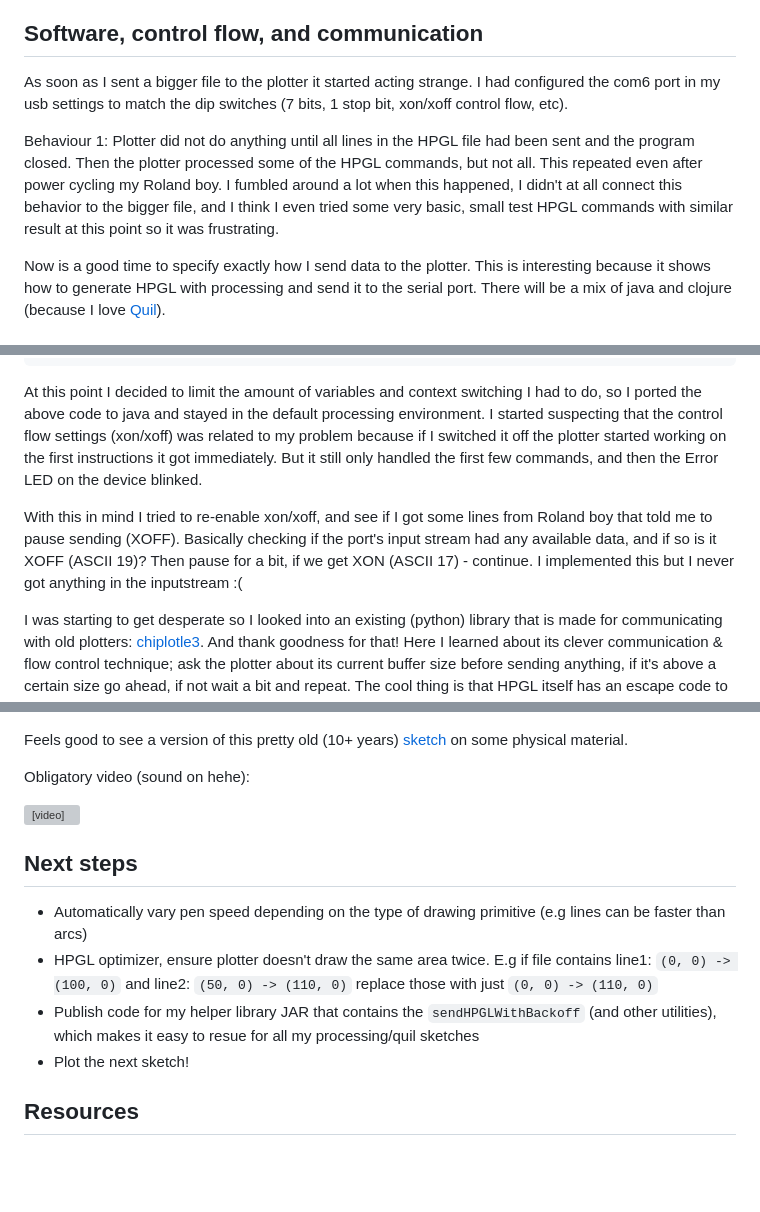
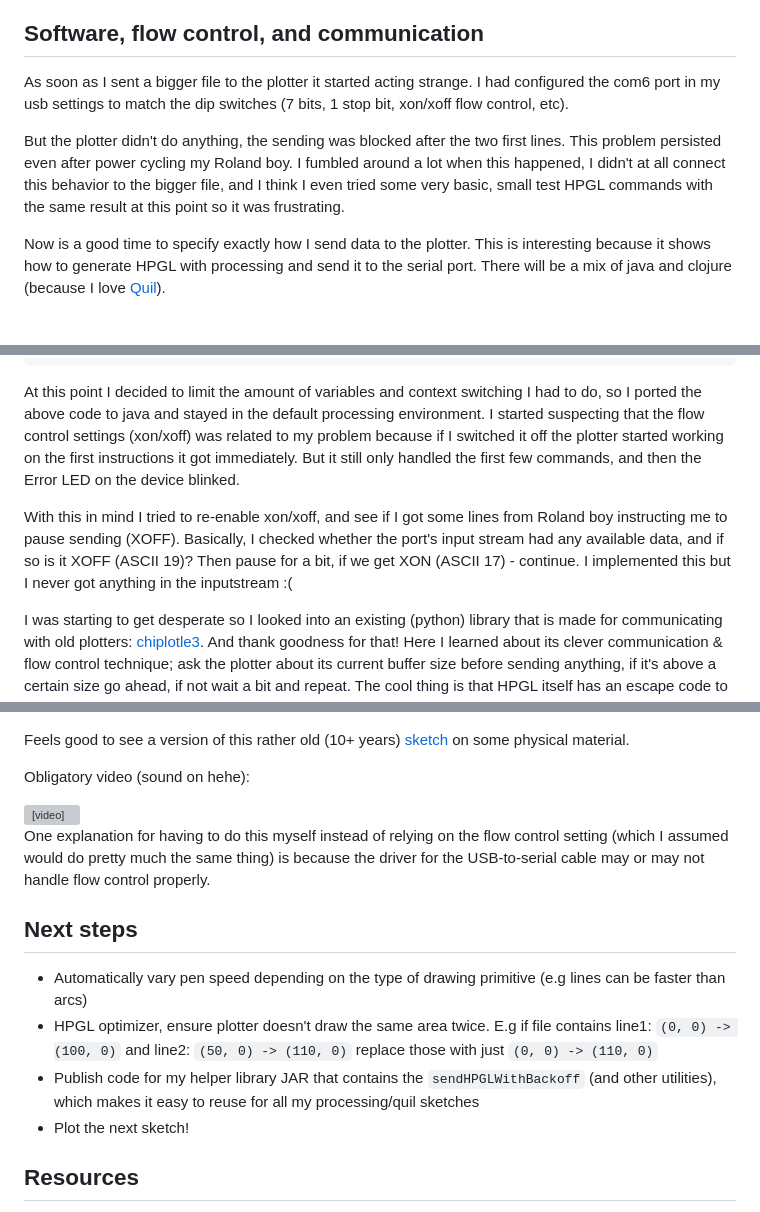
Before and after one commit to vorce/forvillelser, a Markdown page: posts/2025-06-28T13:58:22Z-roland-dxy-990-pen-plotter.md, 3 parts joined by grey strips. GitHub-like rendering; blank space fills up the shorter version; grey boxes are pictures that could not be loaded.

Commit message:
Update Roland post (#64)
Fix typos, add some more resources, and other minor additions

````diff
--- a/posts/2025-06-28T13:58:22Z-roland-dxy-990-pen-plotter.md
+++ b/posts/2025-06-28T13:58:22Z-roland-dxy-990-pen-plotter.md
@@ -63,11 +63,11 @@ I figured my "Kaynting" processing sketch was going to be my first real test of
 I played around with all kinds of things, mostly involving the "pen force" knob on the machine but eventually I realized that it could be due to the drawing speed.
 Sure enough after lowering to "speed 2" (HPGL command `VS2;`) instead of 5 or whatever, the arcs looked solid. Cool, now I wanted to draw multiple similar shapes on the same paper. On to the next problem, that took much longer to solve.
 
-## Software, control flow, and communication
+## Software, flow control, and communication
 
-As soon as I sent a bigger file to the plotter it started acting strange. I had configured the com6 port in my usb settings to match the dip switches (7 bits, 1 stop bit, xon/xoff control flow, etc).
+As soon as I sent a bigger file to the plotter it started acting strange. I had configured the com6 port in my usb settings to match the dip switches (7 bits, 1 stop bit, xon/xoff flow control, etc).
 
-Behaviour 1: Plotter did not do anything until all lines in the HPGL file had been sent and the program closed. Then the plotter processed some of the HPGL commands, but not all. This repeated even after power cycling my Roland boy. I fumbled around a lot when this happened, I didn't at all connect this behavior to the bigger file, and I think I even tried some very basic, small test HPGL commands with similar result at this point so it was frustrating.
+But the plotter didn't do anything, the sending was blocked after the two first lines. This problem persisted even after power cycling my Roland boy. I fumbled around a lot when this happened, I didn't at all connect this behavior to the bigger file, and I think I even tried some very basic, small test HPGL commands with the same result at this point so it was frustrating.
 
 Now is a good time to specify exactly how I send data to the plotter. This is interesting because it shows how to generate HPGL with processing and send it to the serial port. There will be a mix of java and clojure (because I love [Quil](https://github.com/quil/quil)).
 
@@ -131,16 +131,16 @@ Processing comes with built-in [serial I/O functionality](https://processing.org
 ```
 
 At this point I decided to limit the amount of variables and context switching I had to do, so I ported the above code to java and stayed in the default processing environment.
-I started suspecting that the control flow settings (xon/xoff) was related to my problem because if I switched it off the plotter started working on the first instructions it got immediately. But it still only handled the first few commands, and then the Error LED on the device blinked.
+I started suspecting that the flow control settings (xon/xoff) was related to my problem because if I switched it off the plotter started working on the first instructions it got immediately. But it still only handled the first few commands, and then the Error LED on the device blinked.
 
-With this in mind I tried to re-enable xon/xoff, and see if I got some lines from Roland boy that told me to pause sending (XOFF). Basically checking if the port's input stream had any available data, and if so is it XOFF (ASCII 19)? Then pause for a bit, if we get XON (ASCII 17) - continue. I implemented this but I never got anything in the inputstream :(
+With this in mind I tried to re-enable xon/xoff, and see if I got some lines from Roland boy instructing me to pause sending (XOFF). Basically, I checked whether the port's input stream had any available data, and if so is it XOFF (ASCII 19)? Then pause for a bit, if we get XON (ASCII 17) - continue. I implemented this but I never got anything in the inputstream :(
 
 I was starting to get desperate so I looked into an existing (python) library that is made for communicating with old plotters: [chiplotle3](https://github.com/cyprienh/chiplotle3). And thank goodness for that! Here I learned about its clever communication & flow control technique; ask the plotter about its current buffer size before sending anything, if it's above a certain size go ahead, if not wait a bit and repeat.
 The cool thing is that HPGL itself has an escape code to ask for the buffer size: `"?.B"`, and Roland boy will answer back with the number of free bytes. I implemented this and turned off flow control for the port - success!
 
 ![First processing plot](/assets/images/roland-dxy990/kaynting_plot1.jpg)
 
-Feels good to see a version of this pretty old (10+ years) [sketch](https://github.com/vorce/processing/tree/master/Kaynting) on some physical material.
+Feels good to see a version of this rather old (10+ years) [sketch](https://github.com/vorce/processing/tree/master/Kaynting) on some physical material.
 
 Obligatory video (sound on hehe):
 
@@ -149,11 +149,13 @@ Obligatory video (sound on hehe):
   Your browser does not support the video tag.
 </video>
 
+One explanation for having to do this myself instead of relying on the flow control setting (which I assumed would do pretty much the same thing) is because the driver for the USB-to-serial cable may or may not handle flow control properly.
+
 ## Next steps
 
 * Automatically vary pen speed depending on the type of drawing primitive (e.g lines can be faster than arcs)
 * HPGL optimizer, ensure plotter doesn't draw the same area twice. E.g if file contains line1: `(0, 0) -> (100, 0)` and line2: `(50, 0) -> (110, 0)` replace those with just `(0, 0) -> (110, 0)`
-* Publish code for my helper library JAR that contains the `sendHPGLWithBackoff` (and other utilities), which makes it easy to resue for all my processing/quil sketches
+* Publish code for my helper library JAR that contains the `sendHPGLWithBackoff` (and other utilities), which makes it easy to reuse for all my processing/quil sketches
 * Plot the next sketch!
 
 ## Resources
````
Also changed, not shown: other parts of posts/2025-06-28T13:58:22Z-roland-dxy-990-pen-plotter.md (+2 -1 lines).
